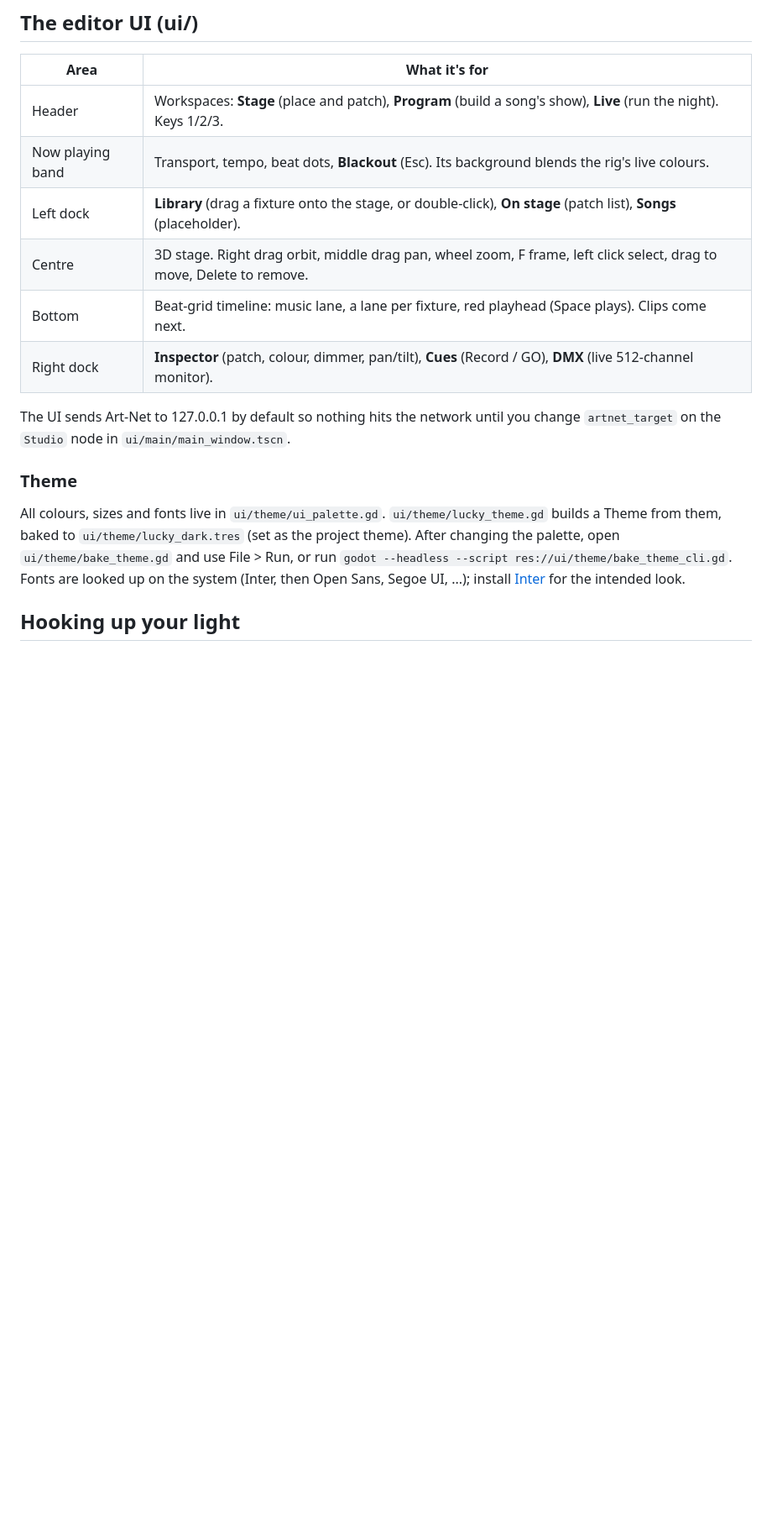
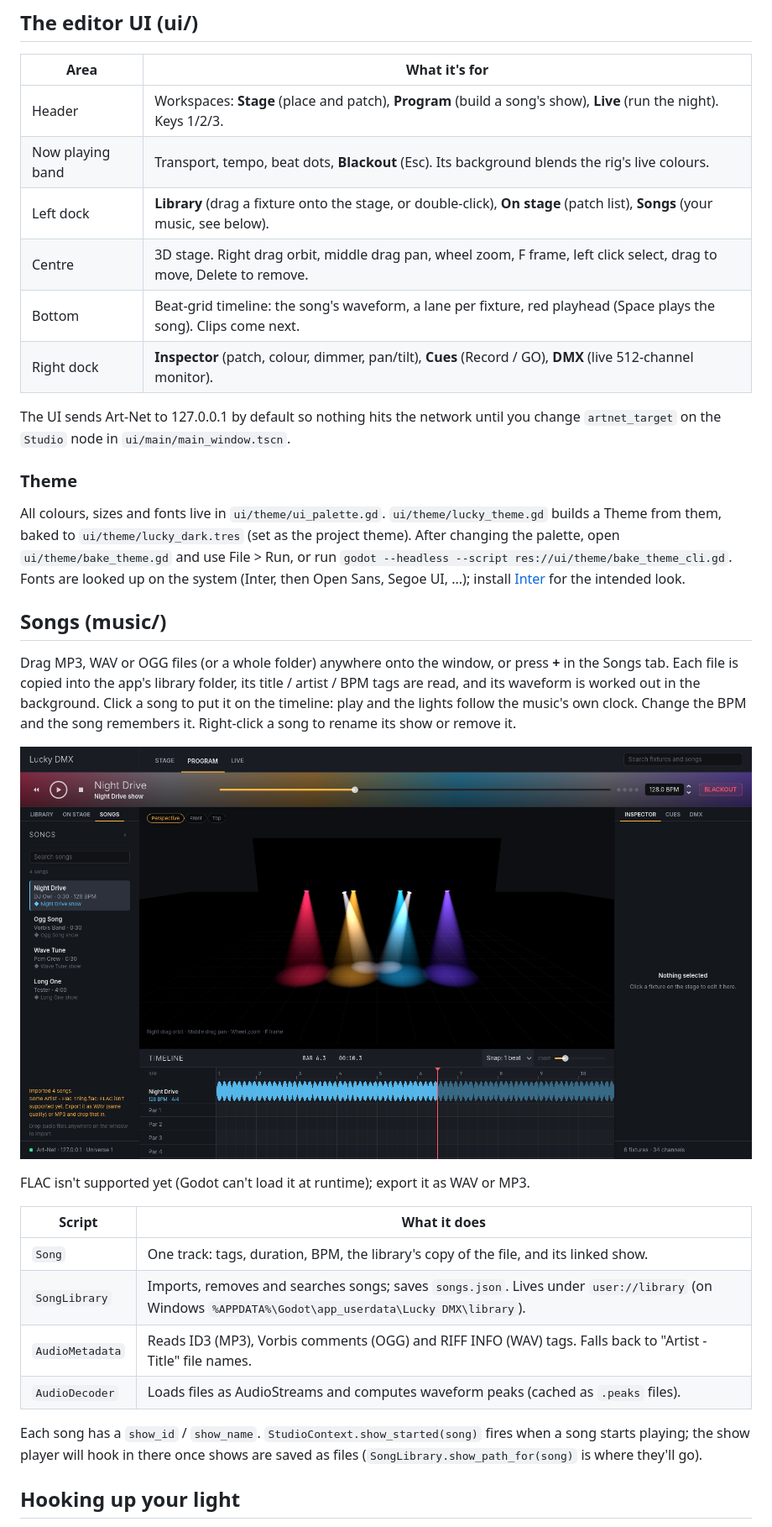
Before and after one commit to LuckyOwlStudios/Precision, a Markdown page: README.md, the part around the change. Shown at 84% size. Rendered like a GitHub page; pictures changed too: docs/ui/songs.png (added); blank space fills up the shorter version.

Commit message:
Add song library: drag-and-drop music import, waveform timeline, song-linked shows
Drop MP3/WAV/OGG files or folders onto the window (or use + in the Songs tab).
Files are copied into user://library, tags read (ID3, Vorbis comments, RIFF
INFO), waveform peaks computed on a worker thread and cached. Songs play
through the transport with the audio clock driving the playhead, keep their
own BPM, and carry a show id/name with a show_started hook for the show player.

Co-Authored-By: Claude Opus 5.5 <noreply@anthropic.com>
Claude-Session: https://claude.ai/code/session_01ACHC6jRz4wFWstpF4UdWvw

```diff
--- a/README.md
+++ b/README.md
@@ -11,9 +11,9 @@ Demo controls: **SPACE** = GO next cue, **B** = back, **P** = play/stop timeline
 |---|---|
 | Header | Workspaces: **Stage** (place and patch), **Program** (build a song's show), **Live** (run the night). Keys 1/2/3. |
 | Now playing band | Transport, tempo, beat dots, **Blackout** (Esc). Its background blends the rig's live colours. |
-| Left dock | **Library** (drag a fixture onto the stage, or double-click), **On stage** (patch list), **Songs** (placeholder). |
+| Left dock | **Library** (drag a fixture onto the stage, or double-click), **On stage** (patch list), **Songs** (your music, see below). |
 | Centre | 3D stage. Right drag orbit, middle drag pan, wheel zoom, F frame, left click select, drag to move, Delete to remove. |
-| Bottom | Beat-grid timeline: music lane, a lane per fixture, red playhead (Space plays). Clips come next. |
+| Bottom | Beat-grid timeline: the song's waveform, a lane per fixture, red playhead (Space plays the song). Clips come next. |
 | Right dock | **Inspector** (patch, colour, dimmer, pan/tilt), **Cues** (Record / GO), **DMX** (live 512-channel monitor). |
 
 The UI sends Art-Net to 127.0.0.1 by default so nothing hits the network until you
@@ -26,6 +26,28 @@ After changing the palette, open `ui/theme/bake_theme.gd` and use File > Run, or
 `godot --headless --script res://ui/theme/bake_theme_cli.gd`.
 Fonts are looked up on the system (Inter, then Open Sans, Segoe UI, ...); install
 [Inter](https://rsms.me/inter/) for the intended look.
+
+## Songs (music/)
+Drag MP3, WAV or OGG files (or a whole folder) anywhere onto the window, or press **+** in
+the Songs tab. Each file is copied into the app's library folder, its title / artist / BPM
+tags are read, and its waveform is worked out in the background. Click a song to put it on
+the timeline: play and the lights follow the music's own clock. Change the BPM and the song
+remembers it. Right-click a song to rename its show or remove it.
+
+![Songs tab and waveform](docs/ui/songs.png)
+
+FLAC isn't supported yet (Godot can't load it at runtime); export it as WAV or MP3.
+
+| Script | What it does |
+|---|---|
+| `Song` | One track: tags, duration, BPM, the library's copy of the file, and its linked show. |
+| `SongLibrary` | Imports, removes and searches songs; saves `songs.json`. Lives under `user://library` (on Windows `%APPDATA%\Godot\app_userdata\Lucky DMX\library`). |
+| `AudioMetadata` | Reads ID3 (MP3), Vorbis comments (OGG) and RIFF INFO (WAV) tags. Falls back to "Artist - Title" file names. |
+| `AudioDecoder` | Loads files as AudioStreams and computes waveform peaks (cached as `.peaks` files). |
+
+Each song has a `show_id` / `show_name`. `StudioContext.show_started(song)` fires when a song
+starts playing; the show player will hook in there once shows are saved as files
+(`SongLibrary.show_path_for(song)` is where they'll go).
 
 ## Hooking up your light
 1. In `demo/demo.gd`, set `PROFILE_CHANNELS` to your fixture's channel list,
```
Also changed, not shown: 12 other files.
